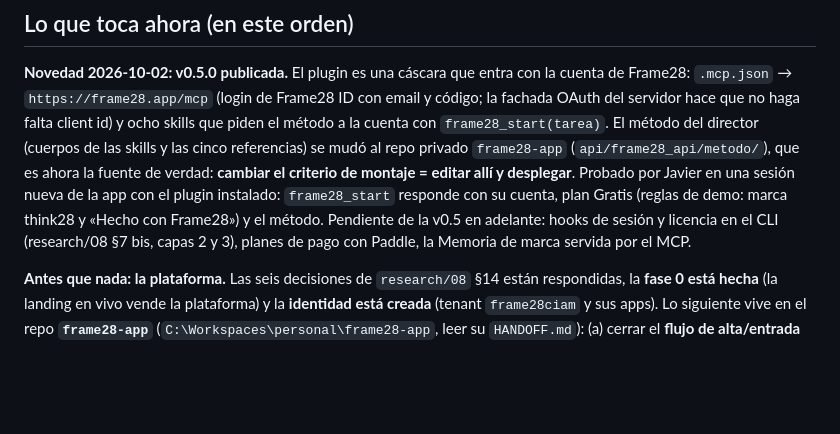
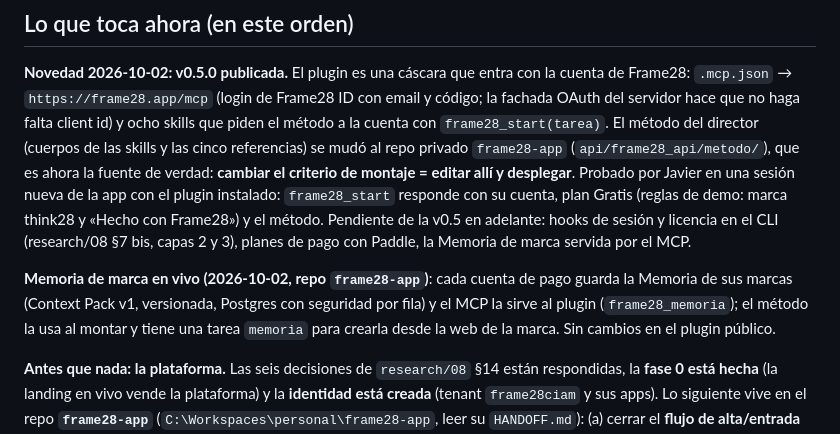
Before and after one commit to javierledesma28/frame28, a Markdown page: HANDOFF.md, the part around the change. Drawn GitHub-style; blank space fills up the shorter version.

Commit message:
HANDOFF: Memoria de marca en vivo en la plataforma
Co-Authored-By: Claude Opus 5.5 <noreply@anthropic.com>

```diff
--- a/HANDOFF.md
+++ b/HANDOFF.md
@@ -182,6 +182,10 @@ el plugin instalado: `frame28_start` responde con su cuenta, plan Gratis (reglas
 Frame28») y el método. Pendiente de la v0.5 en adelante: hooks de sesión y licencia en el CLI (research/08 §7 bis, capas 2
 y 3), planes de pago con Paddle, la Memoria de marca servida por el MCP.
 
+**Memoria de marca en vivo (2026-10-02, repo `frame28-app`)**: cada cuenta de pago guarda la Memoria de sus marcas
+(Context Pack v1, versionada, Postgres con seguridad por fila) y el MCP la sirve al plugin (`frame28_memoria`); el método
+la usa al montar y tiene una tarea `memoria` para crearla desde la web de la marca. Sin cambios en el plugin público.
+
 **Antes que nada: la plataforma.** Las seis decisiones de `research/08` §14 están respondidas, la **fase 0 está hecha** (la
 landing en vivo vende la plataforma) y la **identidad está creada** (tenant `frame28ciam` y sus apps). Lo siguiente vive en el
 repo **`frame28-app`** (`C:\Workspaces\personal\frame28-app`, leer su `HANDOFF.md`): (a) cerrar el **flujo de alta/entrada**
```
